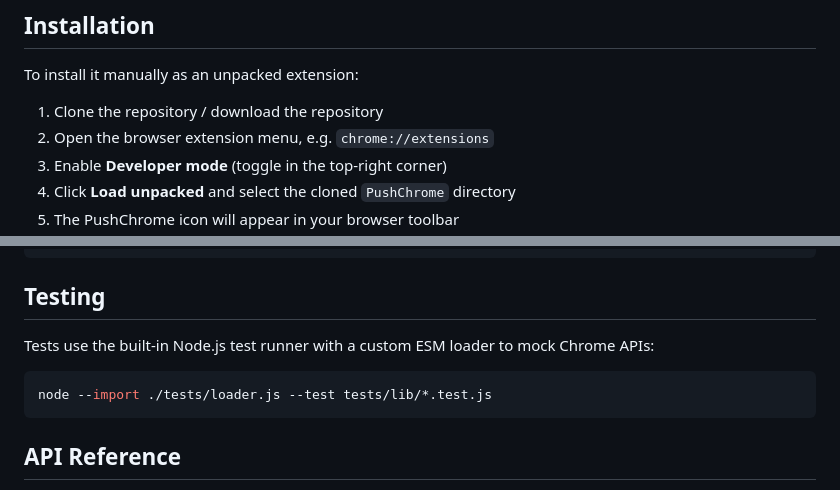
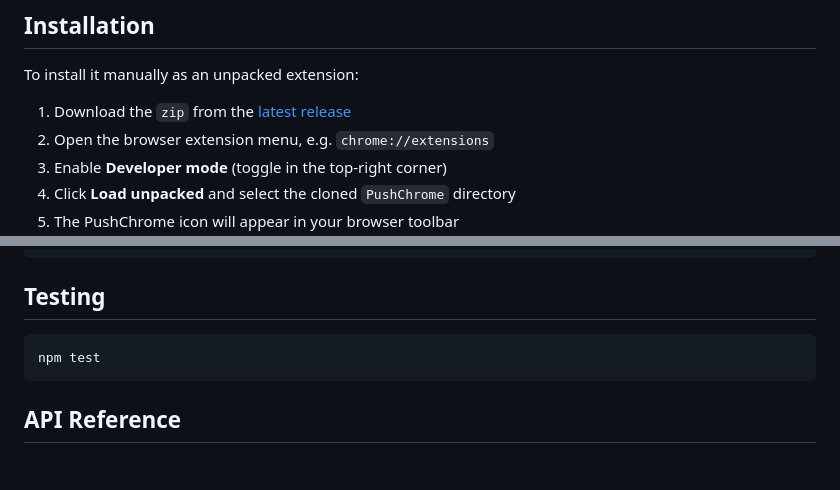
Before and after one commit to RafhaanShah/PushChrome, a Markdown page: README.md, 2 parts joined by grey strips. GitHub-like rendering; blank space fills up the shorter version.

````diff
--- a/README.md
+++ b/README.md
@@ -53,7 +53,7 @@ Messages can be delivered in two ways:
 
 To install it manually as an unpacked extension:
 
-1. Clone the repository / download the repository
+1. Download the `zip` from the [latest release](https://github.com/RafhaanShah/PushChrome/releases)
 2. Open the browser extension menu, e.g. `chrome://extensions`
 3. Enable **Developer mode** (toggle in the top-right corner)
 4. Click **Load unpacked** and select the cloned `PushChrome` directory
@@ -105,10 +105,9 @@ PushChrome/
 
 ## Testing
 
-Tests use the built-in Node.js test runner with a custom ESM loader to mock Chrome APIs:
 
 ```sh
-node --import ./tests/loader.js --test tests/lib/*.test.js
+npm test
 ```
 
 ## API Reference
````
